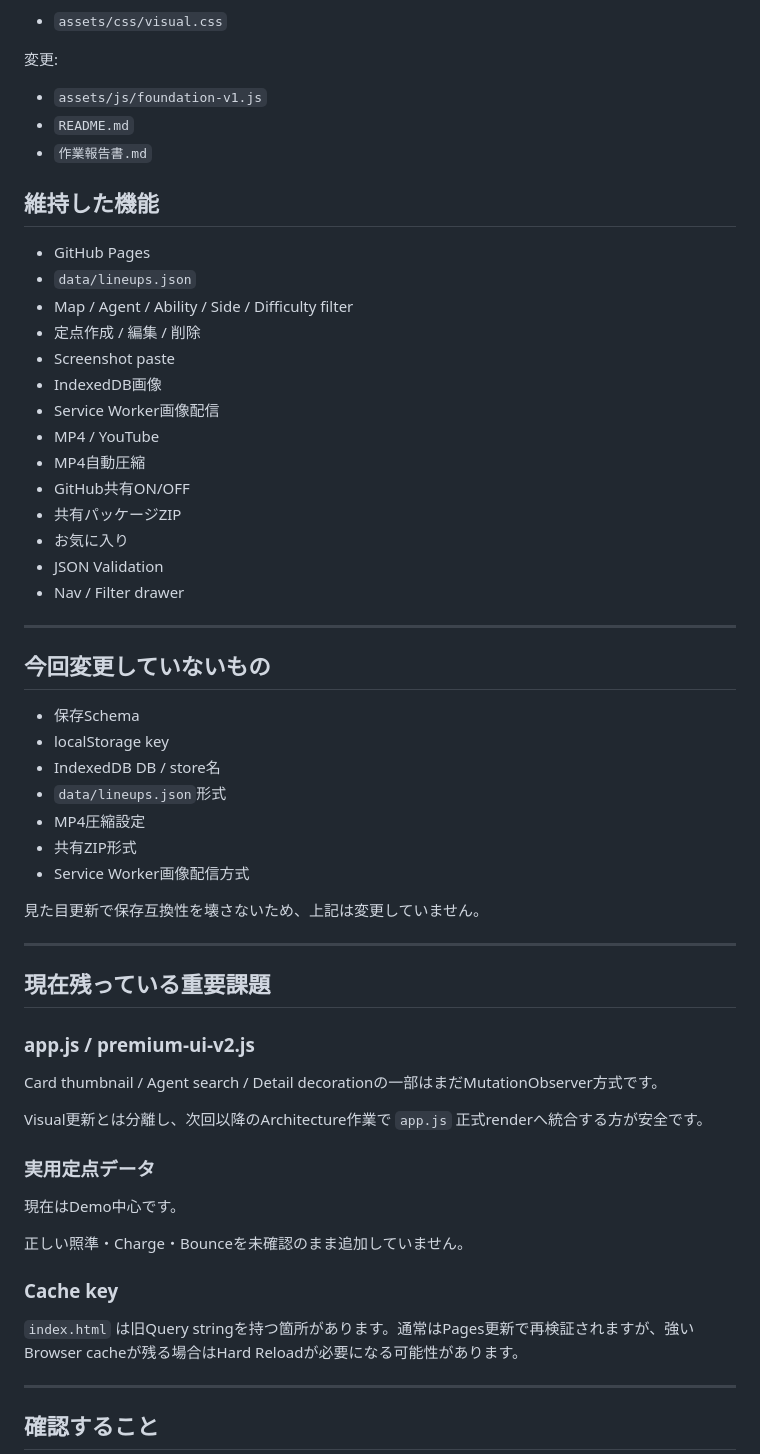
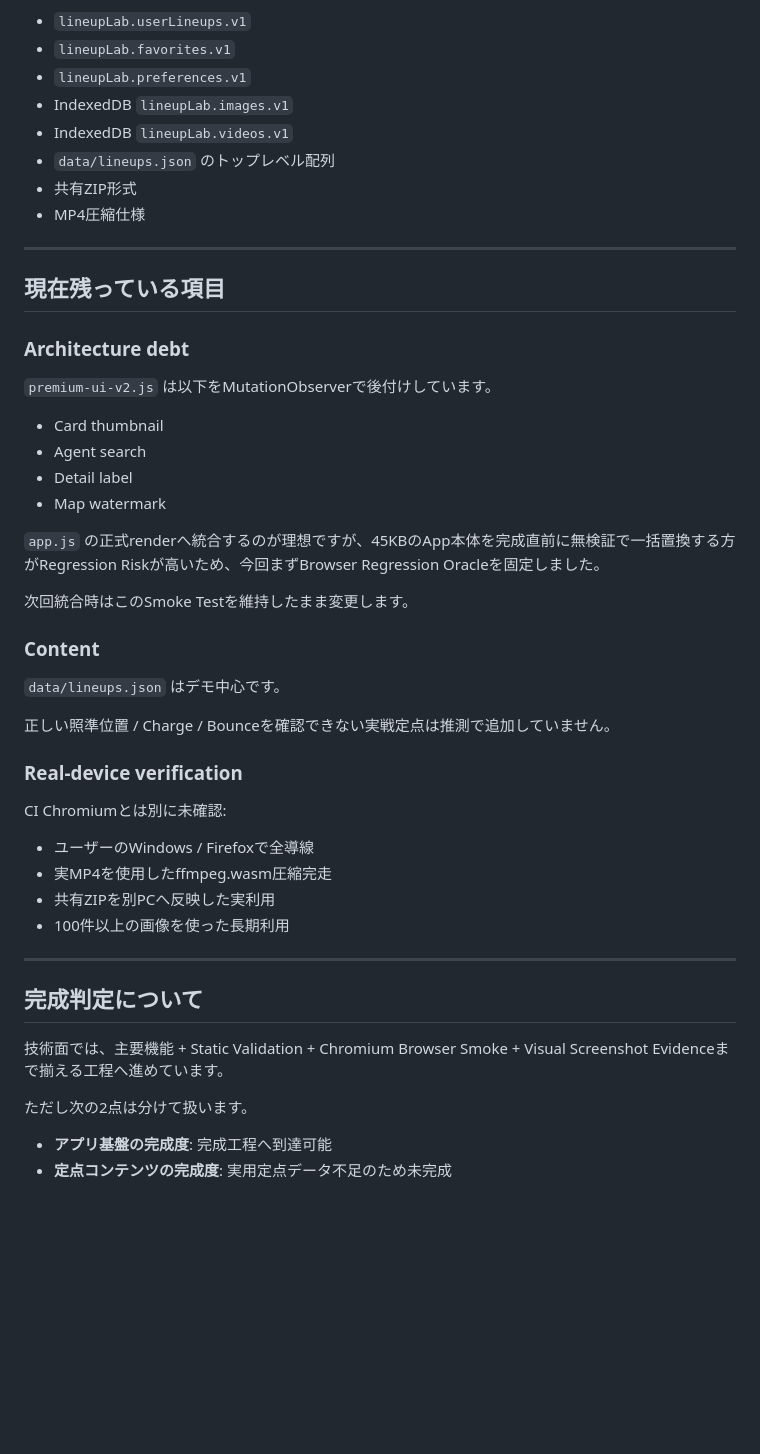
Before and after one commit to EliteMay/valo-lineup, a Markdown page: 作業報告書.md, the part around one of its changes. GitHub-like rendering; blank space fills up the shorter version.

```diff
--- a/作業報告書.md
+++ b/作業報告書.md
@@ -145,64 +125,53 @@ v1.2の最終Visual layerです。
 
-- `assets/css/visual.css`
-
-変更:
-
-- `assets/js/foundation-v1.js`
-- `README.md`
-- `作業報告書.md`
-
-## 維持した機能
-
-- GitHub Pages
-- `data/lineups.json`
-- Map / Agent / Ability / Side / Difficulty filter
-- 定点作成 / 編集 / 削除
-- Screenshot paste
-- IndexedDB画像
-- Service Worker画像配信
-- MP4 / YouTube
-- MP4自動圧縮
-- GitHub共有ON/OFF
-- 共有パッケージZIP
-- お気に入り
-- JSON Validation
-- Nav / Filter drawer
+- `lineupLab.userLineups.v1`
+- `lineupLab.favorites.v1`
+- `lineupLab.preferences.v1`
+- IndexedDB `lineupLab.images.v1`
+- IndexedDB `lineupLab.videos.v1`
+- `data/lineups.json` のトップレベル配列
+- 共有ZIP形式
+- MP4圧縮仕様
 
 ---
 
-## 今回変更していないもの
+## 現在残っている項目
 
-- 保存Schema
-- localStorage key
-- IndexedDB DB / store名
-- `data/lineups.json`形式
-- MP4圧縮設定
-- 共有ZIP形式
-- Service Worker画像配信方式
+### Architecture debt
 
-見た目更新で保存互換性を壊さないため、上記は変更していません。
+`premium-ui-v2.js` は以下をMutationObserverで後付けしています。
+
+- Card thumbnail
+- Agent search
+- Detail label
+- Map watermark
+
+`app.js` の正式renderへ統合するのが理想ですが、45KBのApp本体を完成直前に無検証で一括置換する方がRegression Riskが高いため、今回まずBrowser Regression Oracleを固定しました。
+
+次回統合時はこのSmoke Testを維持したまま変更します。
+
+### Content
+
+`data/lineups.json` はデモ中心です。
+
+正しい照準位置 / Charge / Bounceを確認できない実戦定点は推測で追加していません。
+
+### Real-device verification
+
+CI Chromiumとは別に未確認:
+
+- ユーザーのWindows / Firefoxで全導線
+- 実MP4を使用したffmpeg.wasm圧縮完走
+- 共有ZIPを別PCへ反映した実利用
+- 100件以上の画像を使った長期利用
 
 ---
 
-## 現在残っている重要課題
+## 完成判定について
 
-### app.js / premium-ui-v2.js
+技術面では、主要機能 + Static Validation + Chromium Browser Smoke + Visual Screenshot Evidenceまで揃える工程へ進めています。
 
-Card thumbnail / Agent search / Detail decorationの一部はまだMutationObserver方式です。
+ただし次の2点は分けて扱います。
 
-Visual更新とは分離し、次回以降のArchitecture作業で `app.js` 正式renderへ統合する方が安全です。
+- **アプリ基盤の完成度**: 完成工程へ到達可能
+- **定点コンテンツの完成度**: 実用定点データ不足のため未完成
 
-### 実用定点データ
-
-現在はDemo中心です。
-
-正しい照準・Charge・Bounceを未確認のまま追加していません。
-
-### Cache key
-
-`index.html` は旧Query stringを持つ箇所があります。通常はPages更新で再検証されますが、強いBrowser cacheが残る場合はHard Reloadが必要になる可能性があります。
-
----
-
-## 確認すること
-
```
Also changed, not shown: other parts of 作業報告書.md (+94 -141 lines).
